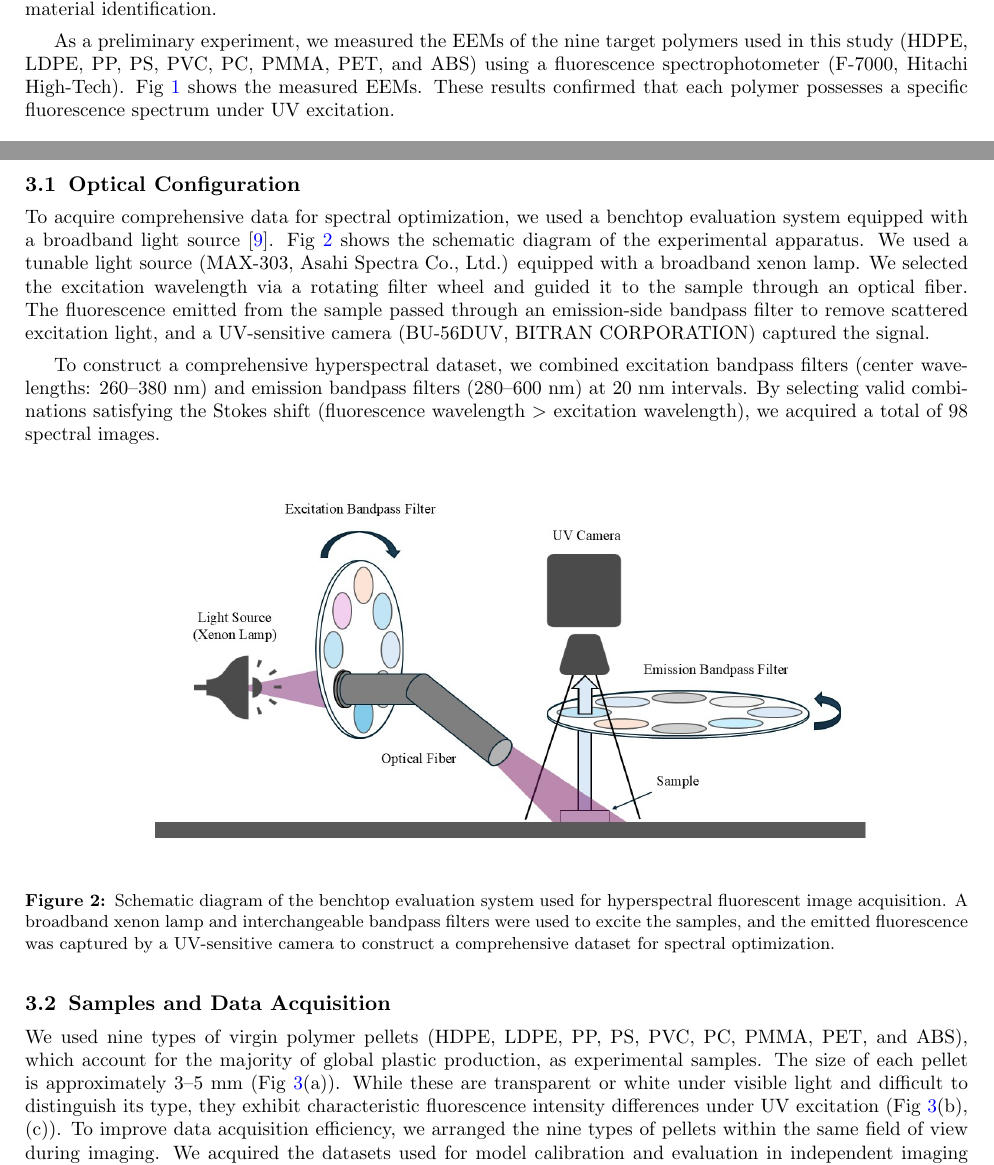
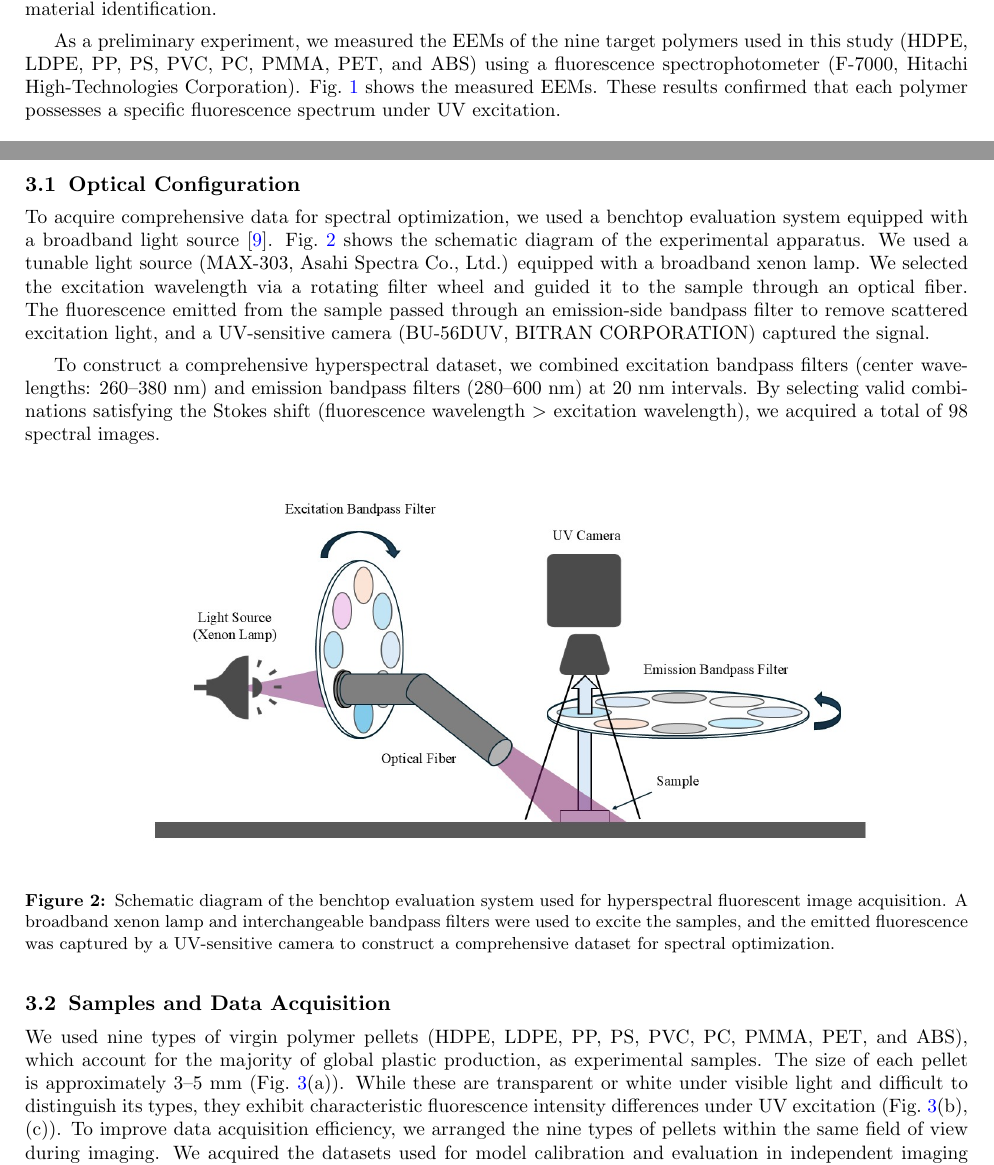
Before and after one commit to asksw24/2025OPTM_proceedings_sawamoto24, a LaTeX paper (main.tex): two parts of pages 2 and 4 of 11, joined at a grey line, cut so that both start at the same text. Compiled offline with pdfLaTeX.

Commit message:
微修正: Figのあとに.追加、日立ハイテク正式名称に変更

```diff
--- a/main.tex
+++ b/main.tex
@@ -90,8 +90,8 @@ Generally, the fluorescence intensity $F$ at an excitation wavelength $\lambda_{
 Under the dilute solution or thin film approximation, Equation (\ref{eq:fluorescence}) becomes linear with respect to the material-intrinsic parameters $\varepsilon$ and $\Phi$.
 Since the spectral profiles of $\varepsilon$ (absorption characteristics) and $\Phi$ (emission efficiency) differ depending on the polymer type, measuring these at multiple wavelengths enables material identification.
 
-As a preliminary experiment, we measured the EEMs of the nine target polymers used in this study (HDPE, LDPE, PP, PS, PVC, PC, PMMA, PET, and ABS) using a fluorescence spectrophotometer (F-7000, Hitachi High-Tech).
-Fig~\ref{fig:eem} shows the measured EEMs.
+As a preliminary experiment, we measured the EEMs of the nine target polymers used in this study (HDPE, LDPE, PP, PS, PVC, PC, PMMA, PET, and ABS) using a fluorescence spectrophotometer (F-7000, Hitachi High-Technologies Corporation).
+Fig.~\ref{fig:eem} shows the measured EEMs.
 These results confirmed that each polymer possesses a specific fluorescence spectrum under UV excitation.
 
 \begin{figure}[ht]
@@ -125,7 +125,7 @@ This allowed us to determine the optimal band configuration that minimizes imagi
 
 \subsection{Optical Configuration}
 To acquire comprehensive data for spectral optimization, we used a benchtop evaluation system equipped with a broadband light source~\cite{Bui2018-hw}.
-Fig~\ref{fig:setup} shows the schematic diagram of the experimental apparatus.
+Fig.~\ref{fig:setup} shows the schematic diagram of the experimental apparatus.
 We used a tunable light source (MAX-303, Asahi Spectra Co., Ltd.) equipped with a broadband xenon lamp.
 We selected the excitation wavelength via a rotating filter wheel and guided it to the sample through an optical fiber.
 The fluorescence emitted from the sample passed through an emission-side bandpass filter to remove scattered excitation light, and a UV-sensitive camera (BU-56DUV, BITRAN CORPORATION) captured the signal.
@@ -143,8 +143,8 @@ By selecting valid combinations satisfying the Stokes shift (fluorescence wavele
 
 \subsection{Samples and Data Acquisition}
 We used nine types of virgin polymer pellets (HDPE, LDPE, PP, PS, PVC, PC, PMMA, PET, and ABS), which account for the majority of global plastic production, as experimental samples.
-The size of each pellet is approximately 3--5 mm (Fig~\ref{fig:samples}(a)).
-While these are transparent or white under visible light and difficult to distinguish its type, they exhibit characteristic fluorescence intensity differences under UV excitation (Fig~\ref{fig:samples}(b), (c)).
+The size of each pellet is approximately 3--5 mm (Fig.~\ref{fig:samples}(a)).
+While these are transparent or white under visible light and difficult to distinguish its types, they exhibit characteristic fluorescence intensity differences under UV excitation (Fig.~\ref{fig:samples}(b), (c)).
 To improve data acquisition efficiency, we arranged the nine types of pellets within the same field of view during imaging.
 We acquired the datasets used for model calibration and evaluation in independent imaging sessions with different geometric arrangements:
 
```
Also changed, not shown: main.pdf, main.tex (14 more changed lines).
